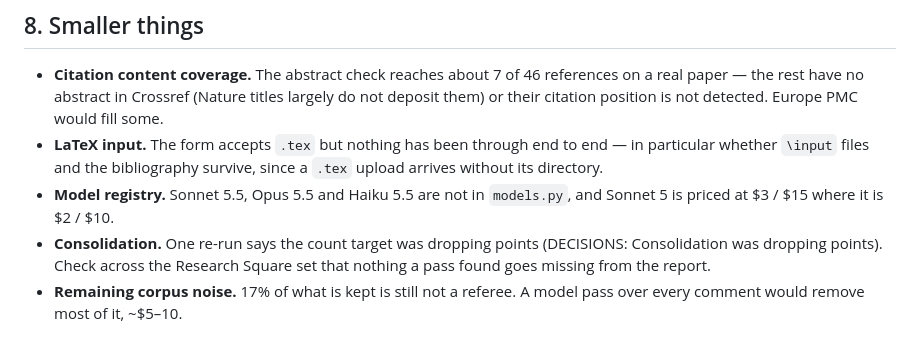
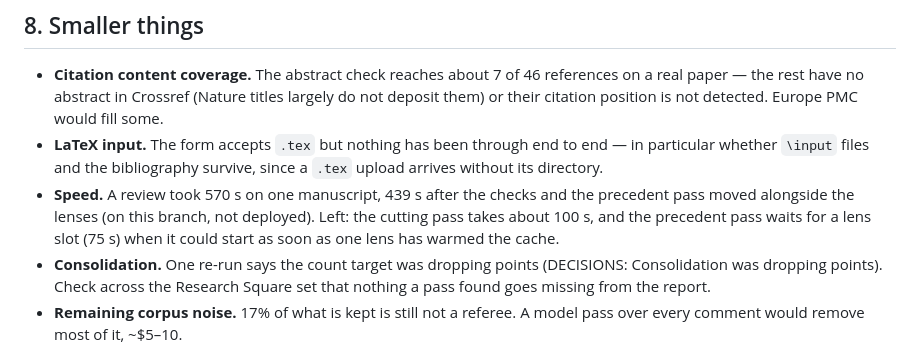
Before and after one commit to jhyeonjung97/PeerNa, a Markdown page: TODO.md, the part around the change. Rendered like a GitHub page.

Commit message:
Note what is left of the review's running time

```diff
--- a/TODO.md
+++ b/TODO.md
@@ -204,8 +204,11 @@ the menu still shows the models as available.
 - **LaTeX input.** The form accepts `.tex` but nothing has been through end to
   end — in particular whether `\input` files and the bibliography survive, since
   a `.tex` upload arrives without its directory.
-- **Model registry.** Sonnet 5.5, Opus 5.5 and Haiku 5.5 are not in
-  `models.py`, and Sonnet 5 is priced at $3 / $15 where it is $2 / $10.
+- **Speed.** A review took 570 s on one manuscript, 439 s after the checks and
+  the precedent pass moved alongside the lenses (on this branch, not deployed).
+  Left: the cutting pass takes about 100 s, and the precedent pass waits for a
+  lens slot (75 s) when it could start as soon as one lens has warmed the
+  cache.
 - **Consolidation.** One re-run says the count target was dropping points
   (DECISIONS: Consolidation was dropping points). Check across the Research
   Square set that nothing a pass found goes missing from the report.
```
